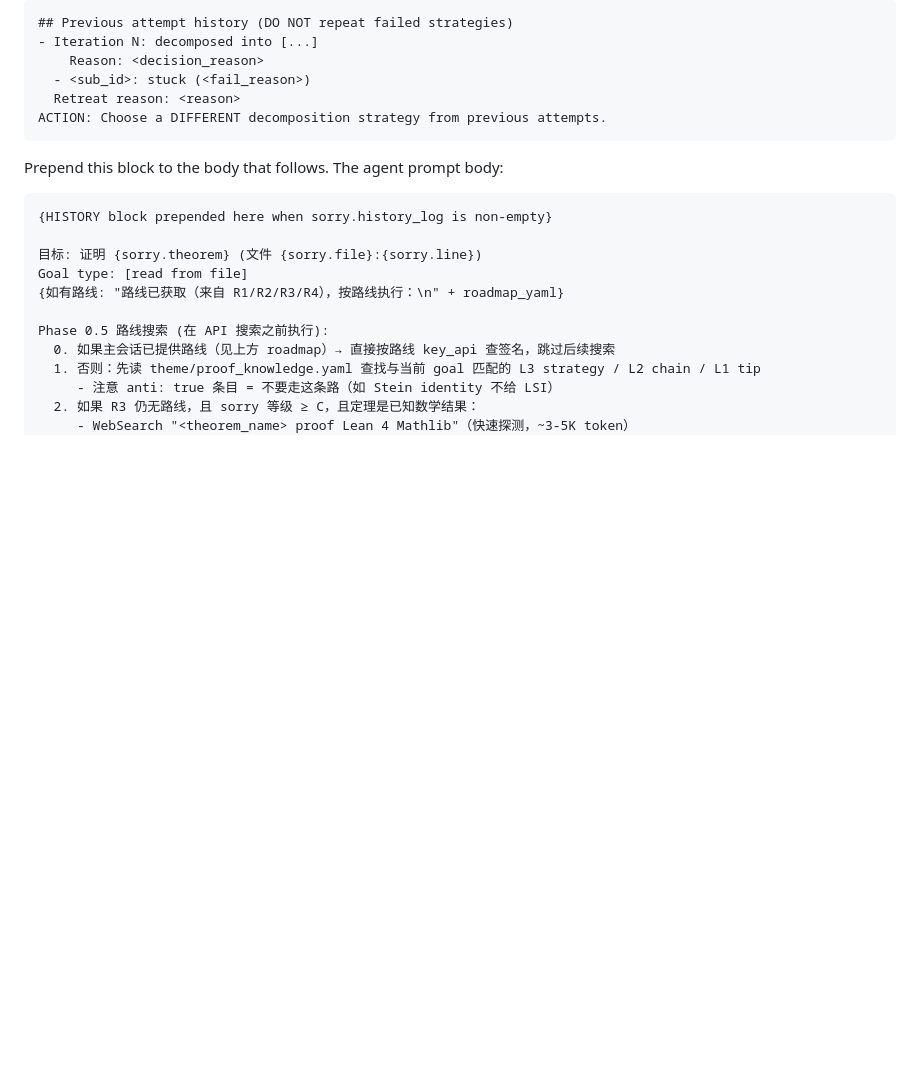
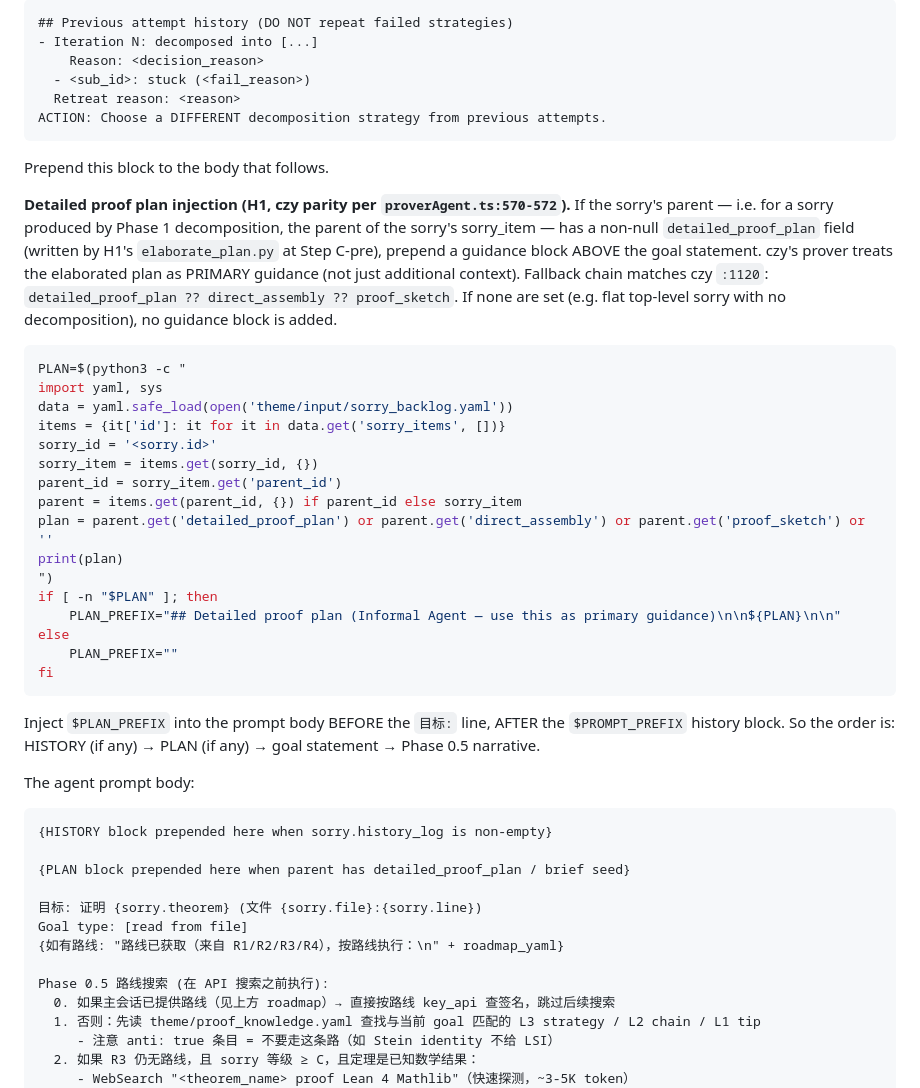
Before and after one commit to statopia/statlean4, a Markdown page: .claude/commands/prove-deep.md, the part around one of its changes. Drawn GitHub-style; blank space fills up the shorter version.

````diff
--- a/.claude/commands/prove-deep.md
+++ b/.claude/commands/prove-deep.md
@@ -362,10 +411,50 @@ The output (when non-empty) follows czy's exact format:
 ACTION: Choose a DIFFERENT decomposition strategy from previous attempts.
 ```
 
-Prepend this block to the body that follows. The agent prompt body:
+Prepend this block to the body that follows.
+
+**Detailed proof plan injection (H1, czy parity per
+`proverAgent.ts:570-572`).** If the sorry's parent — i.e. for a
+sorry produced by Phase 1 decomposition, the parent of the sorry's
+sorry_item — has a non-null `detailed_proof_plan` field (written
+by H1's `elaborate_plan.py` at Step C-pre), prepend a guidance
+block ABOVE the goal statement. czy's prover treats the elaborated
+plan as PRIMARY guidance (not just additional context). Fallback
+chain matches czy `:1120`:
+`detailed_proof_plan ?? direct_assembly ?? proof_sketch`. If none
+are set (e.g. flat top-level sorry with no decomposition), no
+guidance block is added.
+
+```bash
+PLAN=$(python3 -c "
+import yaml, sys
+data = yaml.safe_load(open('theme/input/sorry_backlog.yaml'))
+items = {it['id']: it for it in data.get('sorry_items', [])}
+sorry_id = '<sorry.id>'
+sorry_item = items.get(sorry_id, {})
+parent_id = sorry_item.get('parent_id')
+parent = items.get(parent_id, {}) if parent_id else sorry_item
+plan = parent.get('detailed_proof_plan') or parent.get('direct_assembly') or parent.get('proof_sketch') or ''
+print(plan)
+")
+if [ -n "$PLAN" ]; then
+    PLAN_PREFIX="## Detailed proof plan (Informal Agent — use this as primary guidance)\n\n${PLAN}\n\n"
+else
+    PLAN_PREFIX=""
+fi
+```
+
+Inject `$PLAN_PREFIX` into the prompt body BEFORE the `目标:` line,
+AFTER the `$PROMPT_PREFIX` history block. So the order is:
+HISTORY (if any) → PLAN (if any) → goal statement → Phase 0.5
+narrative.
+
+The agent prompt body:
 
 ```
 {HISTORY block prepended here when sorry.history_log is non-empty}
+
+{PLAN block prepended here when parent has detailed_proof_plan / brief seed}
 
 目标: 证明 {sorry.theorem} (文件 {sorry.file}:{sorry.line})
 Goal type: [read from file]
````
Also changed, not shown: other parts of .claude/commands/prove-deep.md (+54 -5 lines).
